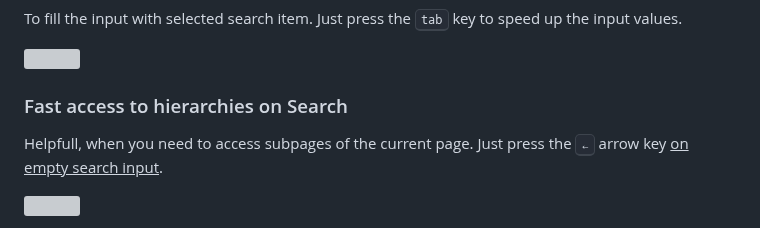
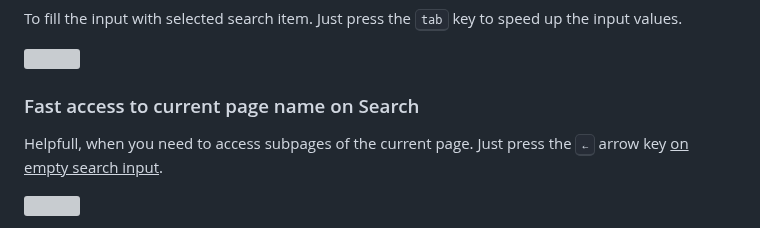
Before and after one commit to stdword/logseq13-missing-commands, a Markdown page: README.md, the part around the change. Drawn GitHub-style; grey boxes are pictures that could not be loaded.

Commit message:
docs: Update README.md

```diff
--- a/README.md
+++ b/README.md
@@ -39,7 +39,7 @@ To fill the input with selected search item. Just press the <kbd>tab</kbd> key t
 
 <img width="600px" src="https://github.com/stdword/logseq13-missing-commands/assets/1984175/bf27f3a6-8464-4e1f-b967-e5e9efe46e21"/>
 
-### Fast access to hierarchies on Search
+### Fast access to current page name on Search
 Helpfull, when you need to access subpages of the current page. Just press the <kbd>←</kbd> arrow key <u>on empty search input</u>.
 
 <img width="600px" src="https://github.com/stdword/logseq13-missing-commands/assets/1984175/3289dae9-6391-40ed-8198-7e957cd029eb"/>
```
